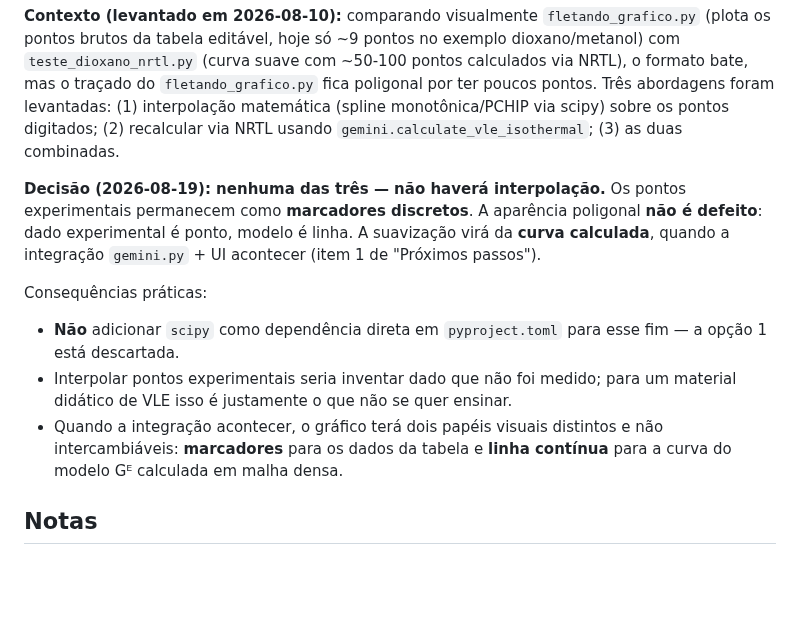
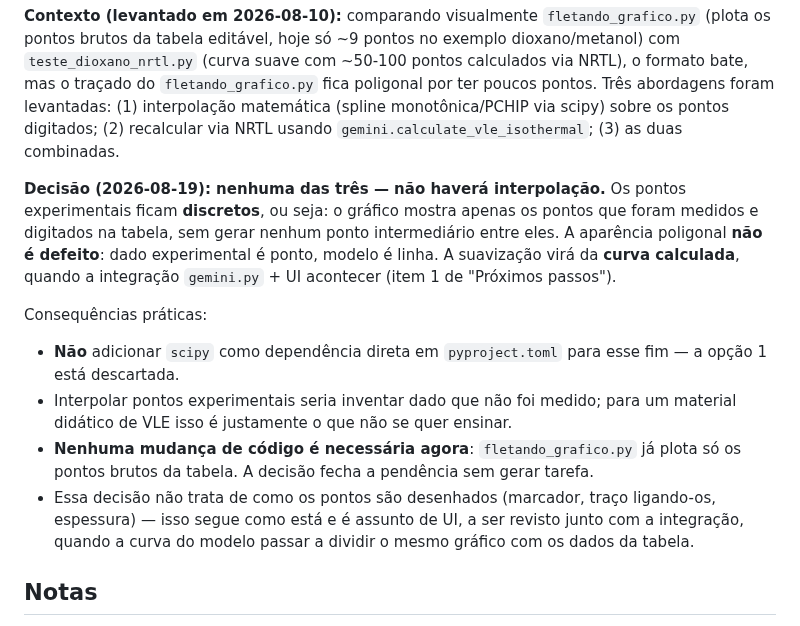
Before and after one commit to Lins84/equilibrio-fases-GE-tcc, a Markdown page: CLAUDE.md, the part around the change. Drawn GitHub-style; blank space fills up the shorter version.

Commit message:
Ajusta registro da decisão: escopo é interpolação, não renderização
O texto anterior dizia que os pontos "permanecem como marcadores
discretos", o que sugeria um estado de renderização que o código não tem
(fletando_grafico.py liga os pontos com stroke_width=3) e ampliava a
decisão para além da pendência de 036fb58, que tratava só de como deixar
a curva mais densa/suave. Reescreve "discretos" no sentido pretendido —
sem pontos intermediários gerados — e explicita que marcador vs traço
não é objeto desta decisão.

Co-Authored-By: Claude Opus 5 <noreply@anthropic.com>
Claude-Session: https://claude.ai/code/session_01GJcpCJsH3sa5eyEwMQwyQF

```diff
--- a/CLAUDE.md
+++ b/CLAUDE.md
@@ -141,10 +141,12 @@ monotônica/PCHIP via scipy) sobre os pontos digitados; (2) recalcular via
 NRTL usando `gemini.calculate_vle_isothermal`; (3) as duas combinadas.
 
 **Decisão (2026-08-19): nenhuma das três — não haverá interpolação.**
-Os pontos experimentais permanecem como **marcadores discretos**. A
-aparência poligonal **não é defeito**: dado experimental é ponto, modelo é
-linha. A suavização virá da **curva calculada**, quando a integração
-`gemini.py` + UI acontecer (item 1 de "Próximos passos").
+Os pontos experimentais ficam **discretos**, ou seja: o gráfico mostra
+apenas os pontos que foram medidos e digitados na tabela, sem gerar
+nenhum ponto intermediário entre eles. A aparência poligonal **não é
+defeito**: dado experimental é ponto, modelo é linha. A suavização virá
+da **curva calculada**, quando a integração `gemini.py` + UI acontecer
+(item 1 de "Próximos passos").
 
 Consequências práticas:
 
@@ -153,9 +155,13 @@ Consequências práticas:
 - Interpolar pontos experimentais seria inventar dado que não foi medido;
   para um material didático de VLE isso é justamente o que não se quer
   ensinar.
-- Quando a integração acontecer, o gráfico terá dois papéis visuais
-  distintos e não intercambiáveis: **marcadores** para os dados da tabela
-  e **linha contínua** para a curva do modelo Gᴱ calculada em malha densa.
+- **Nenhuma mudança de código é necessária agora**: `fletando_grafico.py`
+  já plota só os pontos brutos da tabela. A decisão fecha a pendência sem
+  gerar tarefa.
+- Essa decisão não trata de como os pontos são desenhados (marcador,
+  traço ligando-os, espessura) — isso segue como está e é assunto de UI,
+  a ser revisto junto com a integração, quando a curva do modelo passar a
+  dividir o mesmo gráfico com os dados da tabela.
 
 ## Notas
 
```
